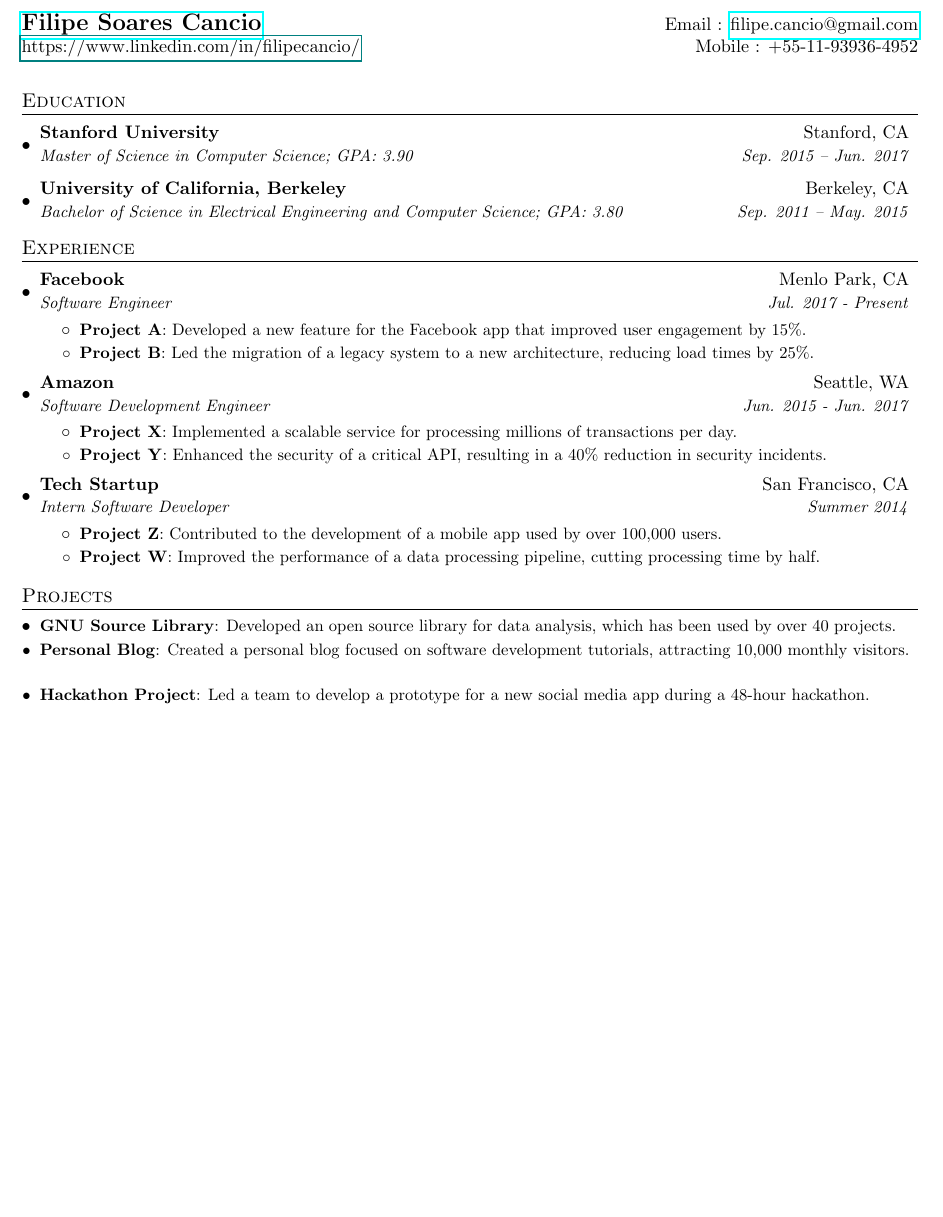
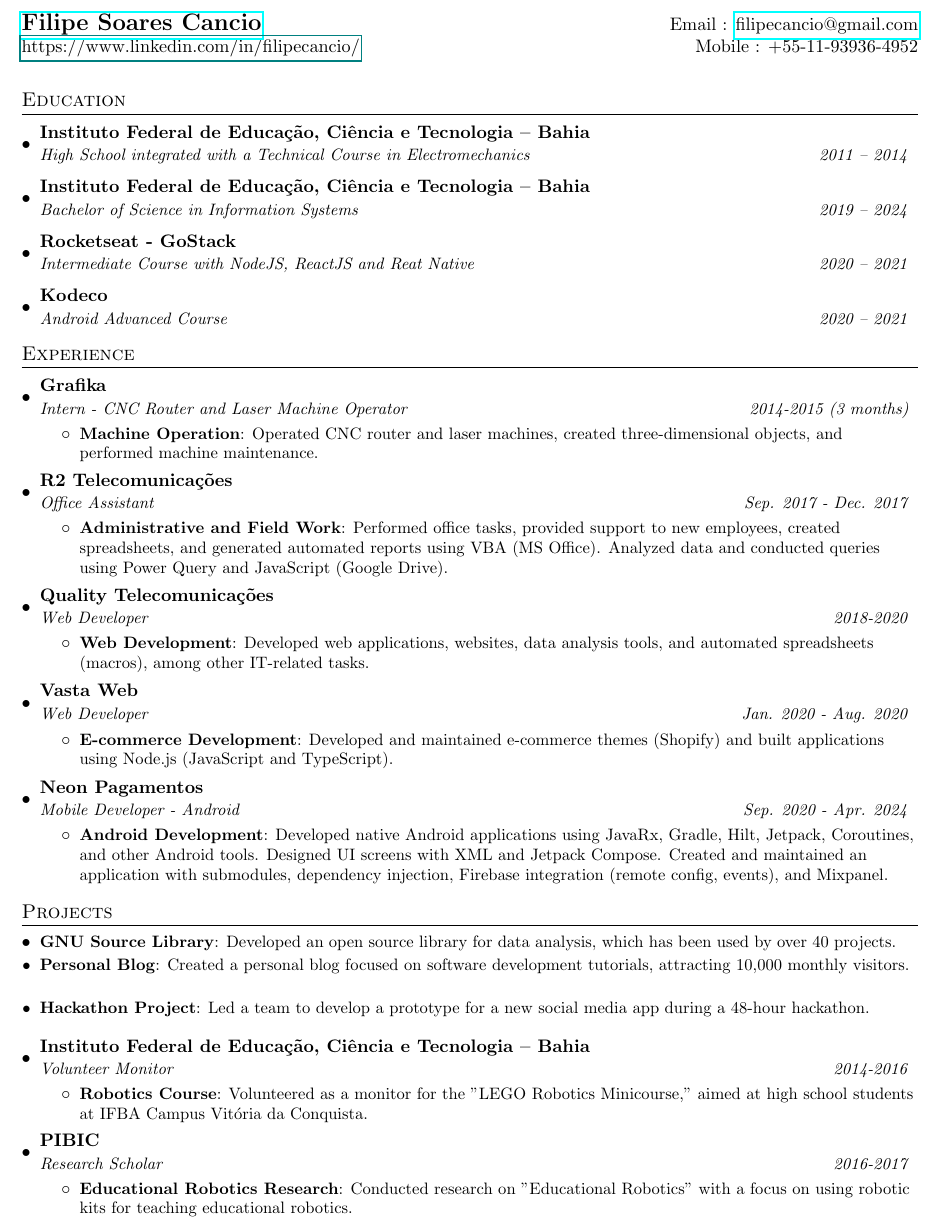
Before and after one commit to filipecancio/filipecancio, a LaTeX CV (resume/main.tex, which reads resume/sections/1_heading.tex, resume/sections/2_education.tex, resume/sections/3_experience.tex): part of the page before the commit and part of page 1 of 2 after it, cut so that both start at the same text, the shorter picture padded with empty space. Compiled offline with pdfLaTeX.

Commit message:
setting infos

```diff
--- a/resume/sections/1_heading.tex
+++ b/resume/sections/1_heading.tex
@@ -1,4 +1,4 @@
 \begin{tabular*}{\textwidth}{l@{\extracolsep{\fill}}r}
-	\textbf{\href{https://www.linkedin.com/in/filipecancio/}{\Large Filipe Soares Cancio}} & Email : \href{mailto:filipe.cancio@gmail.com}{filipe.cancio@gmail.com}\\
+	\textbf{\href{https://www.linkedin.com/in/filipecancio/}{\Large Filipe Soares Cancio}} & Email : \href{mailto:filipe.cancio@gmail.com}{filipecancio@gmail.com}\\
 	\href{linkedin.com/in/filipecancio/}{https://www.linkedin.com/in/filipecancio/} & Mobile : +55-11-93936-4952\\
 \end{tabular*}
--- a/resume/sections/2_education.tex
+++ b/resume/sections/2_education.tex
@@ -1,9 +1,15 @@
 \section{Education}
   \resumeSubHeadingListStart
     \resumeSubheading
-      {Stanford University}{Stanford, CA}
-      {Master of Science in Computer Science;  GPA: 3.90}{Sep. 2015 -- Jun. 2017}
+      {Instituto Federal de Educação, Ciência e Tecnologia – Bahia}{}
+      {High School integrated with a Technical Course in Electromechanics}{2011 -- 2014}
     \resumeSubheading
-      {University of California, Berkeley}{Berkeley, CA}
-      {Bachelor of Science in Electrical Engineering and Computer Science;  GPA: 3.80}{Sep. 2011 -- May. 2015}
+      {Instituto Federal de Educação, Ciência e Tecnologia – Bahia}{}
+      {Bachelor of Science in Information Systems}{2019 -- 2024}
+    \resumeSubheading
+      {Rocketseat - GoStack}{}
+      {Intermediate Course with NodeJS, ReactJS and Reat Native}{2020 -- 2021}
+    \resumeSubheading
+      {Kodeco}{}
+      {Android Advanced Course}{2020 -- 2021}
   \resumeSubHeadingListEnd
--- a/resume/sections/3_experience.tex
+++ b/resume/sections/3_experience.tex
@@ -2,33 +2,43 @@
   \resumeSubHeadingListStart
 
     \resumeSubheading
-      {Facebook}{Menlo Park, CA}
-      {Software Engineer}{Jul. 2017 - Present}
+      {Grafika}{}
+      {Intern - CNC Router and Laser Machine Operator}{2014-2015 (3 months)}
       \resumeItemListStart
-        \resumeItem{Project A}
-          {Developed a new feature for the Facebook app that improved user engagement by 15\%.}
-        \resumeItem{Project B}
-          {Led the migration of a legacy system to a new architecture, reducing load times by 25\%.}
+        \resumeItem{Machine Operation}
+          {Operated CNC router and laser machines, created three-dimensional objects, and performed machine maintenance.}
       \resumeItemListEnd
 
     \resumeSubheading
-      {Amazon}{Seattle, WA}
-      {Software Development Engineer}{Jun. 2015 - Jun. 2017}
+      {R2 Telecomunicações}{}
+      {Office Assistant}{Sep. 2017 - Dec. 2017}
       \resumeItemListStart
-        \resumeItem{Project X}
-          {Implemented a scalable service for processing millions of transactions per day.}
-        \resumeItem{Project Y}
-          {Enhanced the security of a critical API, resulting in a 40\% reduction in security incidents.}
+        \resumeItem{Administrative and Field Work}
+          {Performed office tasks, provided support to new employees, created spreadsheets, and generated automated reports using VBA (MS Office). Analyzed data and conducted queries using Power Query and JavaScript (Google Drive).}
       \resumeItemListEnd
 
     \resumeSubheading
-      {Tech Startup}{San Francisco, CA}
-      {Intern Software Developer}{Summer 2014}
+      {Quality Telecomunicações}{}
+      {Web Developer}{2018-2020}
       \resumeItemListStart
-        \resumeItem{Project Z}
-          {Contributed to the development of a mobile app used by over 100,000 users.}
-        \resumeItem{Project W}
-          {Improved the performance of a data processing pipeline, cutting processing time by half.}
+        \resumeItem{Web Development}
+          {Developed web applications, websites, data analysis tools, and automated spreadsheets (macros), among other IT-related tasks.}
+      \resumeItemListEnd
+
+    \resumeSubheading
+      {Vasta Web}{}
+      {Web Developer}{Jan. 2020 - Aug. 2020}
+      \resumeItemListStart
+        \resumeItem{E-commerce Development}
+          {Developed and maintained e-commerce themes (Shopify) and built applications using Node.js (JavaScript and TypeScript).}
+      \resumeItemListEnd
+
+    \resumeSubheading
+      {Neon Pagamentos}{}
+      {Mobile Developer - Android}{Sep. 2020 - Apr. 2024}
+      \resumeItemListStart
+        \resumeItem{Android Development}
+          {Developed native Android applications using JavaRx, Gradle, Hilt, Jetpack, Coroutines, and other Android tools. Designed UI screens with XML and Jetpack Compose. Created and maintained an application with submodules, dependency injection, Firebase integration (remote config, events), and Mixpanel.}
       \resumeItemListEnd
 
   \resumeSubHeadingListEnd
--- a/resume/sections/4_projects.tex
+++ b/resume/sections/4_projects.tex
@@ -7,3 +7,23 @@
     \resumeSubItem{Hackathon Project}
       {Led a team to develop a prototype for a new social media app during a 48-hour hackathon.}
   \resumeSubHeadingListEnd
+
+  \resumeSubHeadingListStart
+
+  \resumeSubheading
+    {Instituto Federal de Educação, Ciência e Tecnologia – Bahia}{}
+    {Volunteer Monitor}{2014-2016}
+    \resumeItemListStart
+      \resumeItem{Robotics Course}
+        {Volunteered as a monitor for the "LEGO Robotics Minicourse," aimed at high school students at IFBA Campus Vitória da Conquista.}
+    \resumeItemListEnd
+
+  \resumeSubheading
+    {PIBIC}{}
+    {Research Scholar}{2016-2017}
+    \resumeItemListStart
+      \resumeItem{Educational Robotics Research}
+        {Conducted research on "Educational Robotics" with a focus on using robotic kits for teaching educational robotics.}
+    \resumeItemListEnd
+
+\resumeSubHeadingListEnd
```
